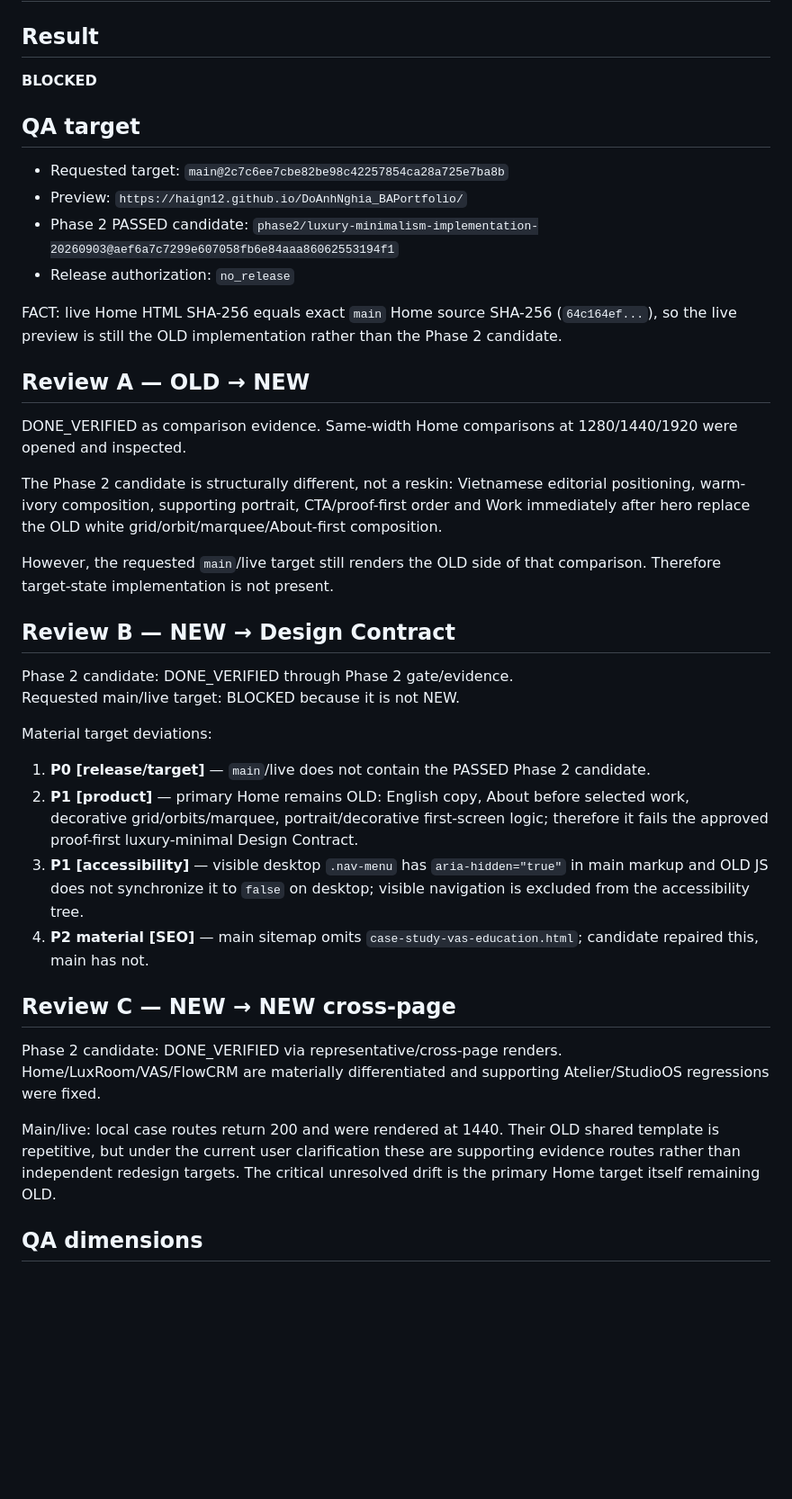
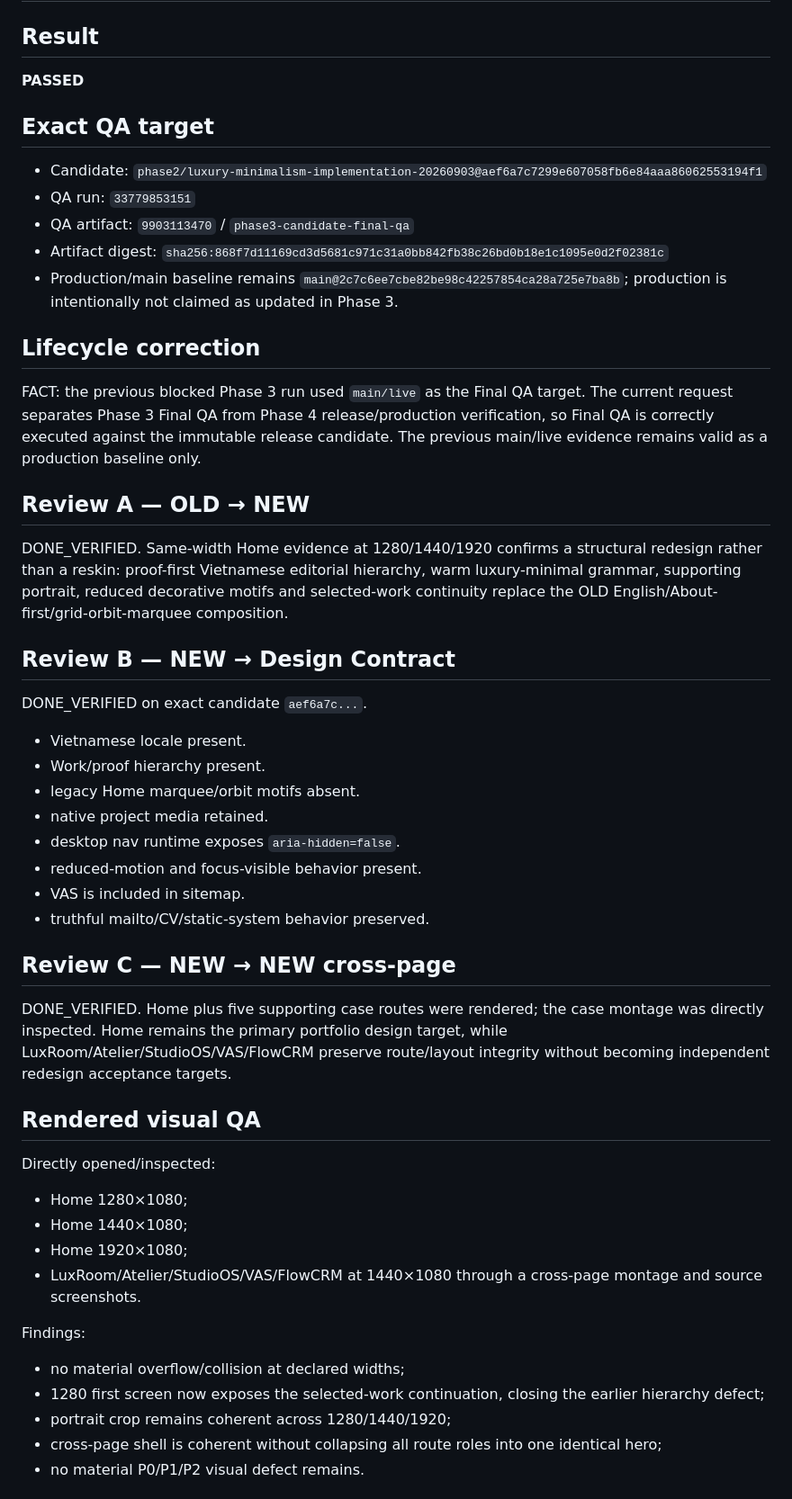
Before and after one commit to Haign12/DoAnhNghia_BAPortfolio, a Markdown page: docs/uiux/Final-QA-Report.md, the part around one of its changes. Shown at 90% size. Rendered like a GitHub page; blank space fills up the shorter version.

```diff
--- a/docs/uiux/Final-QA-Report.md
+++ b/docs/uiux/Final-QA-Report.md
@@ -1,37 +1,46 @@
 # Final QA Report
 
 ## Result
-**BLOCKED**
+**PASSED**
 
-## QA target
-- Requested target: `main@2c7c6ee7cbe82be98c42257854ca28a725e7ba8b`
-- Preview: `https://haign12.github.io/DoAnhNghia_BAPortfolio/`
-- Phase 2 PASSED candidate: `phase2/luxury-minimalism-implementation-20260903@aef6a7c7299e607058fb6e84aaa86062553194f1`
-- Release authorization: `no_release`
+## Exact QA target
+- Candidate: `phase2/luxury-minimalism-implementation-20260903@aef6a7c7299e607058fb6e84aaa86062553194f1`
+- QA run: `33779853151`
+- QA artifact: `9903113470` / `phase3-candidate-final-qa`
+- Artifact digest: `sha256:868f7d11169cd3d5681c971c31a0bb842fb38c26bd0b18e1c1095e0d2f02381c`
+- Production/main baseline remains `main@2c7c6ee7cbe82be98c42257854ca28a725e7ba8b`; production is intentionally not claimed as updated in Phase 3.
 
-FACT: live Home HTML SHA-256 equals exact `main` Home source SHA-256 (`64c164ef...`), so the live preview is still the OLD implementation rather than the Phase 2 candidate.
+## Lifecycle correction
+FACT: the previous blocked Phase 3 run used `main/live` as the Final QA target. The current request separates Phase 3 Final QA from Phase 4 release/production verification, so Final QA is correctly executed against the immutable release candidate. The previous main/live evidence remains valid as a production baseline only.
 
 ## Review A — OLD → NEW
-DONE_VERIFIED as comparison evidence. Same-width Home comparisons at 1280/1440/1920 were opened and inspected.
-
-The Phase 2 candidate is structurally different, not a reskin: Vietnamese editorial positioning, warm-ivory composition, supporting portrait, CTA/proof-first order and Work immediately after hero replace the OLD white grid/orbit/marquee/About-first composition.
-
-However, the requested `main`/live target still renders the OLD side of that comparison. Therefore target-state implementation is not present.
+DONE_VERIFIED. Same-width Home evidence at 1280/1440/1920 confirms a structural redesign rather than a reskin: proof-first Vietnamese editorial hierarchy, warm luxury-minimal grammar, supporting portrait, reduced decorative motifs and selected-work continuity replace the OLD English/About-first/grid-orbit-marquee composition.
 
 ## Review B — NEW → Design Contract
-Phase 2 candidate: DONE_VERIFIED through Phase 2 gate/evidence.
-Requested main/live target: BLOCKED because it is not NEW.
-
-Material target deviations:
-1. **P0 [release/target]** — `main`/live does not contain the PASSED Phase 2 candidate.
-2. **P1 [product]** — primary Home remains OLD: English copy, About before selected work, decorative grid/orbits/marquee, portrait/decorative first-screen logic; therefore it fails the approved proof-first luxury-minimal Design Contract.
-3. **P1 [accessibility]** — visible desktop `.nav-menu` has `aria-hidden="true"` in main markup and OLD JS does not synchronize it to `false` on desktop; visible navigation is excluded from the accessibility tree.
-4. **P2 material [SEO]** — main sitemap omits `case-study-vas-education.html`; candidate repaired this, main has not.
+DONE_VERIFIED on exact candidate `aef6a7c...`.
+- Vietnamese locale present.
+- Work/proof hierarchy present.
+- legacy Home marquee/orbit motifs absent.
+- native project media retained.
+- desktop nav runtime exposes `aria-hidden=false`.
+- reduced-motion and focus-visible behavior present.
+- VAS is included in sitemap.
+- truthful mailto/CV/static-system behavior preserved.
 
 ## Review C — NEW → NEW cross-page
-Phase 2 candidate: DONE_VERIFIED via representative/cross-page renders. Home/LuxRoom/VAS/FlowCRM are materially differentiated and supporting Atelier/StudioOS regressions were fixed.
+DONE_VERIFIED. Home plus five supporting case routes were rendered; the case montage was directly inspected. Home remains the primary portfolio design target, while LuxRoom/Atelier/StudioOS/VAS/FlowCRM preserve route/layout integrity without becoming independent redesign acceptance targets.
 
-Main/live: local case routes return 200 and were rendered at 1440. Their OLD shared template is repetitive, but under the current user clarification these are supporting evidence routes rather than independent redesign targets. The critical unresolved drift is the primary Home target itself remaining OLD.
+## Rendered visual QA
+Directly opened/inspected:
+- Home 1280×1080;
+- Home 1440×1080;
+- Home 1920×1080;
+- LuxRoom/Atelier/StudioOS/VAS/FlowCRM at 1440×1080 through a cross-page montage and source screenshots.
 
-## QA dimensions
+Findings:
+- no material overflow/collision at declared widths;
+- 1280 first screen now exposes the selected-work continuation, closing the earlier hierarchy defect;
+- portrait crop remains coherent across 1280/1440/1920;
+- cross-page shell is coherent without collapsing all route roles into one identical hero;
+- no material P0/P1/P2 visual defect remains.
 
```
Also changed, not shown: other parts of docs/uiux/Final-QA-Report.md (+37 -69 lines).
